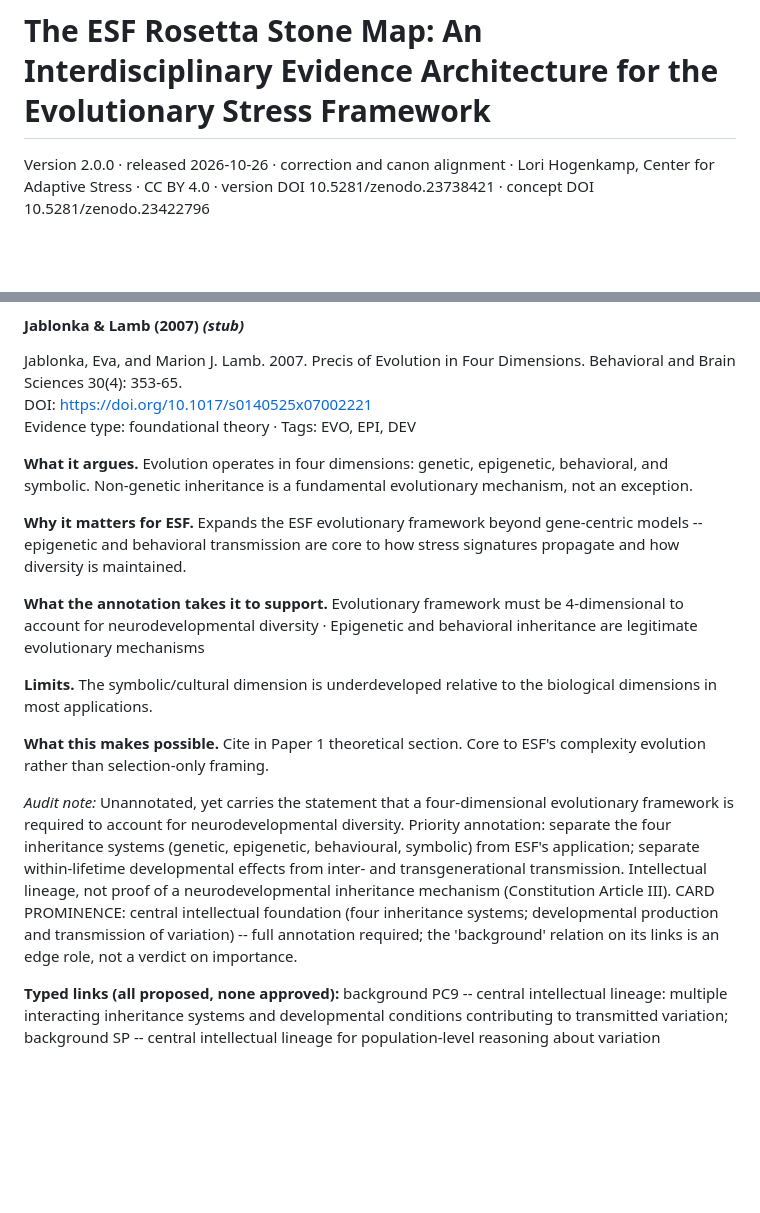
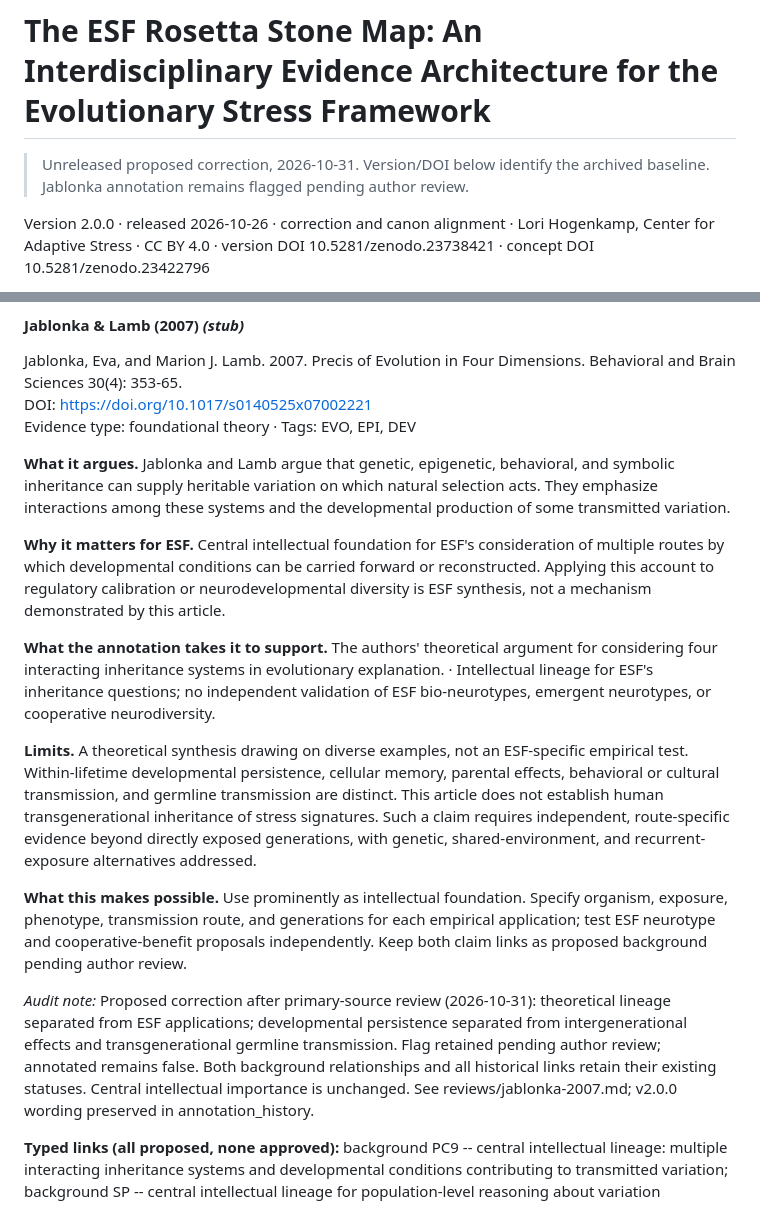
Before and after one commit to lorihogenkamp-ops/esf-rosetta-map, a Markdown page: esf-rosetta-map.md, 2 parts joined by grey strips. Drawn GitHub-style; blank space fills up the shorter version.

Commit message:
Clarify Jablonka inheritance boundaries: esf-rosetta-map.md

```diff
--- a/esf-rosetta-map.md
+++ b/esf-rosetta-map.md
@@ -1,4 +1,6 @@
 # The ESF Rosetta Stone Map: An Interdisciplinary Evidence Architecture for the Evolutionary Stress Framework
+
+> Unreleased proposed correction, 2026-10-31. Version/DOI below identify the archived baseline. Jablonka annotation remains flagged pending author review.
 
 Version 2.0.0 · released 2026-10-26 · correction and canon alignment · Lori Hogenkamp, Center for Adaptive Stress · CC BY 4.0 · version DOI 10.5281/zenodo.23738421 · concept DOI 10.5281/zenodo.23422796
 
@@ -1580,17 +1582,17 @@ Jablonka, Eva, and Marion J. Lamb. 2007. Precis of Evolution in Four Dimensions.
 DOI: https://doi.org/10.1017/s0140525x07002221
 Evidence type: foundational theory · Tags: EVO, EPI, DEV
 
-**What it argues.** Evolution operates in four dimensions: genetic, epigenetic, behavioral, and symbolic. Non-genetic inheritance is a fundamental evolutionary mechanism, not an exception.
-
-**Why it matters for ESF.** Expands the ESF evolutionary framework beyond gene-centric models -- epigenetic and behavioral transmission are core to how stress signatures propagate and how diversity is maintained.
-
-**What the annotation takes it to support.** Evolutionary framework must be 4-dimensional to account for neurodevelopmental diversity · Epigenetic and behavioral inheritance are legitimate evolutionary mechanisms
-
-**Limits.** The symbolic/cultural dimension is underdeveloped relative to the biological dimensions in most applications.
-
-**What this makes possible.** Cite in Paper 1 theoretical section. Core to ESF's complexity evolution rather than selection-only framing.
-
-*Audit note:* Unannotated, yet carries the statement that a four-dimensional evolutionary framework is required to account for neurodevelopmental diversity. Priority annotation: separate the four inheritance systems (genetic, epigenetic, behavioural, symbolic) from ESF's application; separate within-lifetime developmental effects from inter- and transgenerational transmission. Intellectual lineage, not proof of a neurodevelopmental inheritance mechanism (Constitution Article III). CARD PROMINENCE: central intellectual foundation (four inheritance systems; developmental production and transmission of variation) -- full annotation required; the 'background' relation on its links is an edge role, not a verdict on importance.
+**What it argues.** Jablonka and Lamb argue that genetic, epigenetic, behavioral, and symbolic inheritance can supply heritable variation on which natural selection acts. They emphasize interactions among these systems and the developmental production of some transmitted variation.
+
+**Why it matters for ESF.** Central intellectual foundation for ESF's consideration of multiple routes by which developmental conditions can be carried forward or reconstructed. Applying this account to regulatory calibration or neurodevelopmental diversity is ESF synthesis, not a mechanism demonstrated by this article.
+
+**What the annotation takes it to support.** The authors' theoretical argument for considering four interacting inheritance systems in evolutionary explanation. · Intellectual lineage for ESF's inheritance questions; no independent validation of ESF bio-neurotypes, emergent neurotypes, or cooperative neurodiversity.
+
+**Limits.** A theoretical synthesis drawing on diverse examples, not an ESF-specific empirical test. Within-lifetime developmental persistence, cellular memory, parental effects, behavioral or cultural transmission, and germline transmission are distinct. This article does not establish human transgenerational inheritance of stress signatures. Such a claim requires independent, route-specific evidence beyond directly exposed generations, with genetic, shared-environment, and recurrent-exposure alternatives addressed.
+
+**What this makes possible.** Use prominently as intellectual foundation. Specify organism, exposure, phenotype, transmission route, and generations for each empirical application; test ESF neurotype and cooperative-benefit proposals independently. Keep both claim links as proposed background pending author review.
+
+*Audit note:* Proposed correction after primary-source review (2026-10-31): theoretical lineage separated from ESF applications; developmental persistence separated from intergenerational effects and transgenerational germline transmission. Flag retained pending author review; annotated remains false. Both background relationships and all historical links retain their existing statuses. Central intellectual importance is unchanged. See reviews/jablonka-2007.md; v2.0.0 wording preserved in annotation_history.
 
 **Typed links (all proposed, none approved):** background PC9 -- central intellectual lineage: multiple interacting inheritance systems and developmental conditions contributing to transmitted variation; background SP -- central intellectual lineage for population-level reasoning about variation
 
```
